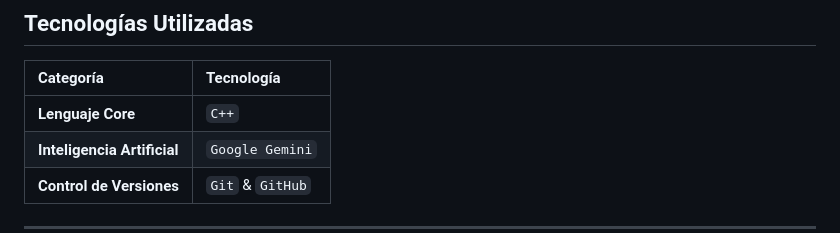
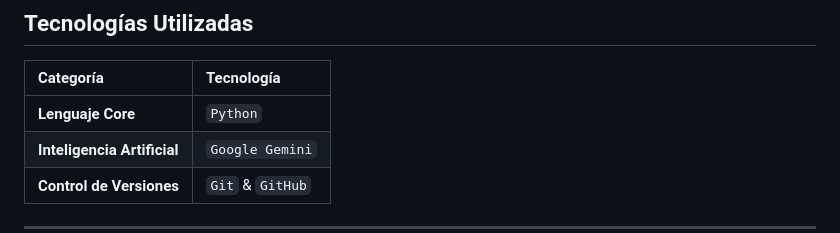
Before and after one commit to Spectrum080/Sistema-de-Gesti-n-de-Recursos-Alimentarios-, a Markdown page: README.md, the part around the change. Rendered like a GitHub page.

Commit message:
Change core language from C++ to Python

```diff
--- a/README.md
+++ b/README.md
@@ -37,7 +37,7 @@
 
 | Categoría | Tecnología |
 | :--- | :--- |
-| **Lenguaje Core** | `C++` |
+| **Lenguaje Core** | `Python` |
 | **Inteligencia Artificial** | `Google Gemini` |
 | **Control de Versiones** | `Git` & `GitHub` |
 
```
